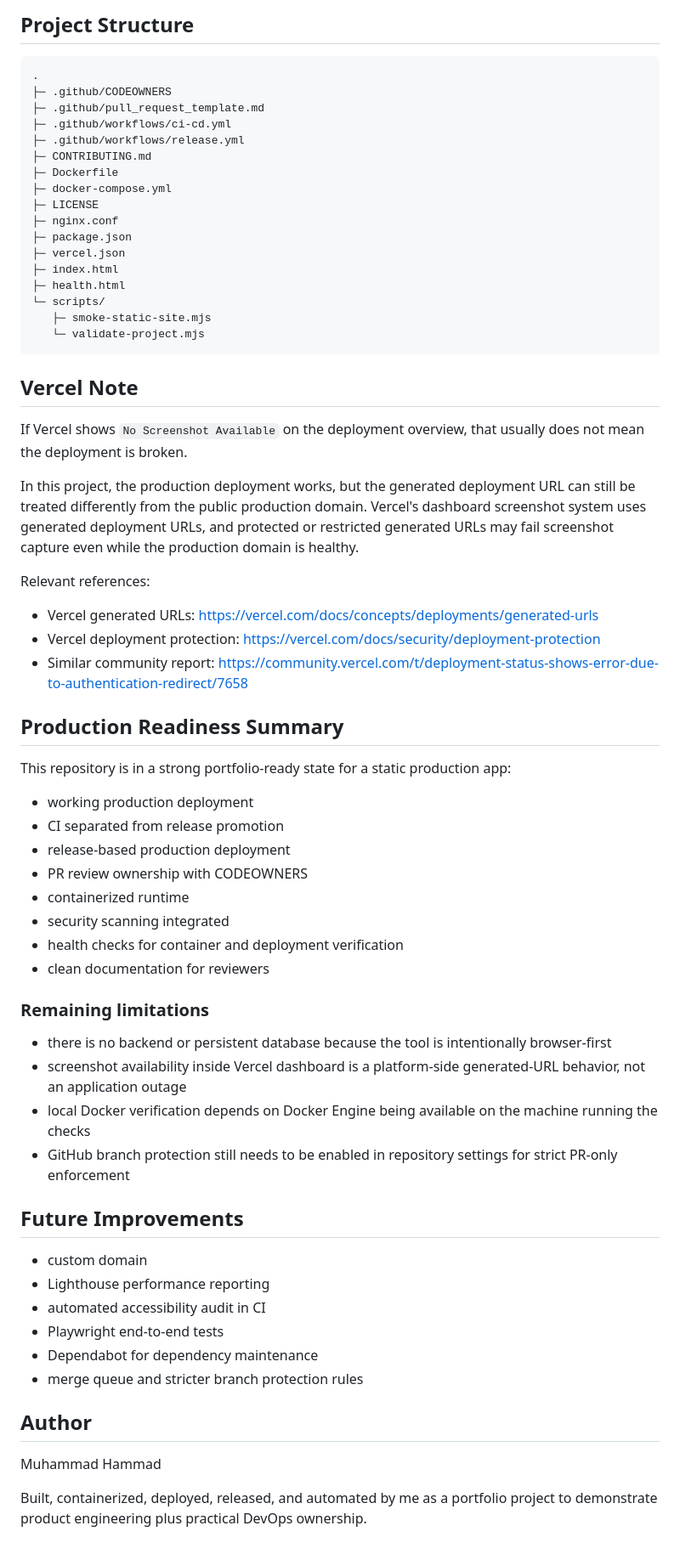
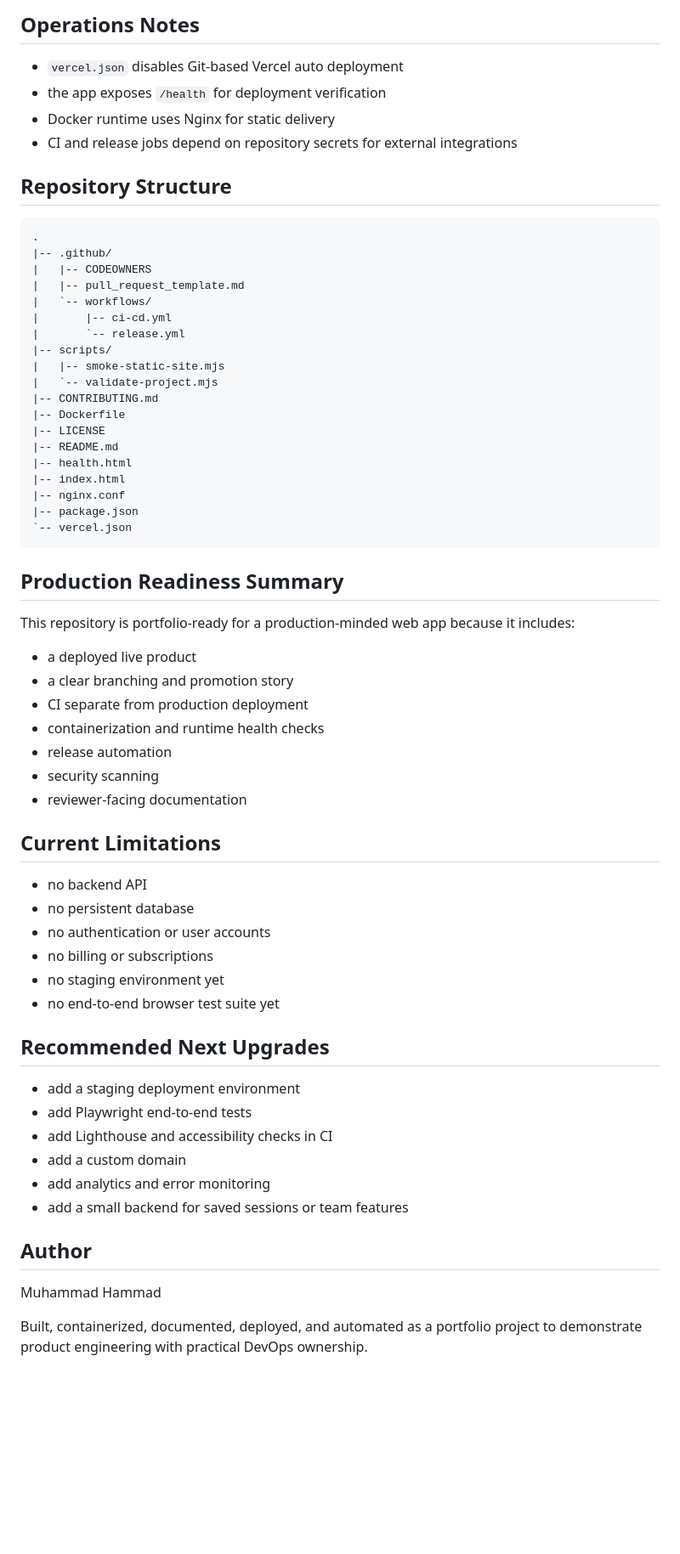
Before and after one commit to muhammadhammad2005/MatchlyPro, a Markdown page: README.md, the part around one of its changes. Shown at 85% size. Rendered like a GitHub page; blank space fills up the shorter version.

Commit message:
docs: rewrite README for production-ready portfolio positioning

````diff
--- a/README.md
+++ b/README.md
@@ -200,69 +227,67 @@ That tag will trigger the release workflow, publish the production deployment, a
 
-## Project Structure
+## Operations Notes
+
+- `vercel.json` disables Git-based Vercel auto deployment
+- the app exposes `/health` for deployment verification
+- Docker runtime uses Nginx for static delivery
+- CI and release jobs depend on repository secrets for external integrations
+
+## Repository Structure
 
 ```text
 .
-├─ .github/CODEOWNERS
-├─ .github/pull_request_template.md
-├─ .github/workflows/ci-cd.yml
-├─ .github/workflows/release.yml
-├─ CONTRIBUTING.md
-├─ Dockerfile
-├─ docker-compose.yml
-├─ LICENSE
-├─ nginx.conf
-├─ package.json
-├─ vercel.json
-├─ index.html
-├─ health.html
-└─ scripts/
-   ├─ smoke-static-site.mjs
-   └─ validate-project.mjs
+|-- .github/
+|   |-- CODEOWNERS
+|   |-- pull_request_template.md
+|   `-- workflows/
+|       |-- ci-cd.yml
+|       `-- release.yml
+|-- scripts/
+|   |-- smoke-static-site.mjs
+|   `-- validate-project.mjs
+|-- CONTRIBUTING.md
+|-- Dockerfile
+|-- LICENSE
+|-- README.md
+|-- health.html
+|-- index.html
+|-- nginx.conf
+|-- package.json
+`-- vercel.json
 ```
-
-## Vercel Note
-
-If Vercel shows `No Screenshot Available` on the deployment overview, that usually does not mean the deployment is broken.
-
-In this project, the production deployment works, but the generated deployment URL can still be treated differently from the public production domain. Vercel's dashboard screenshot system uses generated deployment URLs, and protected or restricted generated URLs may fail screenshot capture even while the production domain is healthy.
-
-Relevant references:
-
-- Vercel generated URLs: https://vercel.com/docs/concepts/deployments/generated-urls
-- Vercel deployment protection: https://vercel.com/docs/security/deployment-protection
-- Similar community report: https://community.vercel.com/t/deployment-status-shows-error-due-to-authentication-redirect/7658
 
 ## Production Readiness Summary
 
-This repository is in a strong portfolio-ready state for a static production app:
+This repository is portfolio-ready for a production-minded web app because it includes:
 
-- working production deployment
-- CI separated from release promotion
-- release-based production deployment
-- PR review ownership with CODEOWNERS
-- containerized runtime
-- security scanning integrated
-- health checks for container and deployment verification
-- clean documentation for reviewers
+- a deployed live product
+- a clear branching and promotion story
+- CI separate from production deployment
+- containerization and runtime health checks
+- release automation
+- security scanning
+- reviewer-facing documentation
 
-### Remaining limitations
+## Current Limitations
 
-- there is no backend or persistent database because the tool is intentionally browser-first
-- screenshot availability inside Vercel dashboard is a platform-side generated-URL behavior, not an application outage
-- local Docker verification depends on Docker Engine being available on the machine running the checks
-- GitHub branch protection still needs to be enabled in repository settings for strict PR-only enforcement
+- no backend API
+- no persistent database
+- no authentication or user accounts
+- no billing or subscriptions
+- no staging environment yet
+- no end-to-end browser test suite yet
 
-## Future Improvements
+## Recommended Next Upgrades
 
-- custom domain
-- Lighthouse performance reporting
-- automated accessibility audit in CI
-- Playwright end-to-end tests
-- Dependabot for dependency maintenance
-- merge queue and stricter branch protection rules
+- add a staging deployment environment
+- add Playwright end-to-end tests
+- add Lighthouse and accessibility checks in CI
+- add a custom domain
+- add analytics and error monitoring
+- add a small backend for saved sessions or team features
 
 ## Author
 
 Muhammad Hammad
 
-Built, containerized, deployed, released, and automated by me as a portfolio project to demonstrate product engineering plus practical DevOps ownership.
+Built, containerized, documented, deployed, and automated as a portfolio project to demonstrate product engineering with practical DevOps ownership.
````
Also changed, not shown: other parts of README.md (+140 -113 lines).
